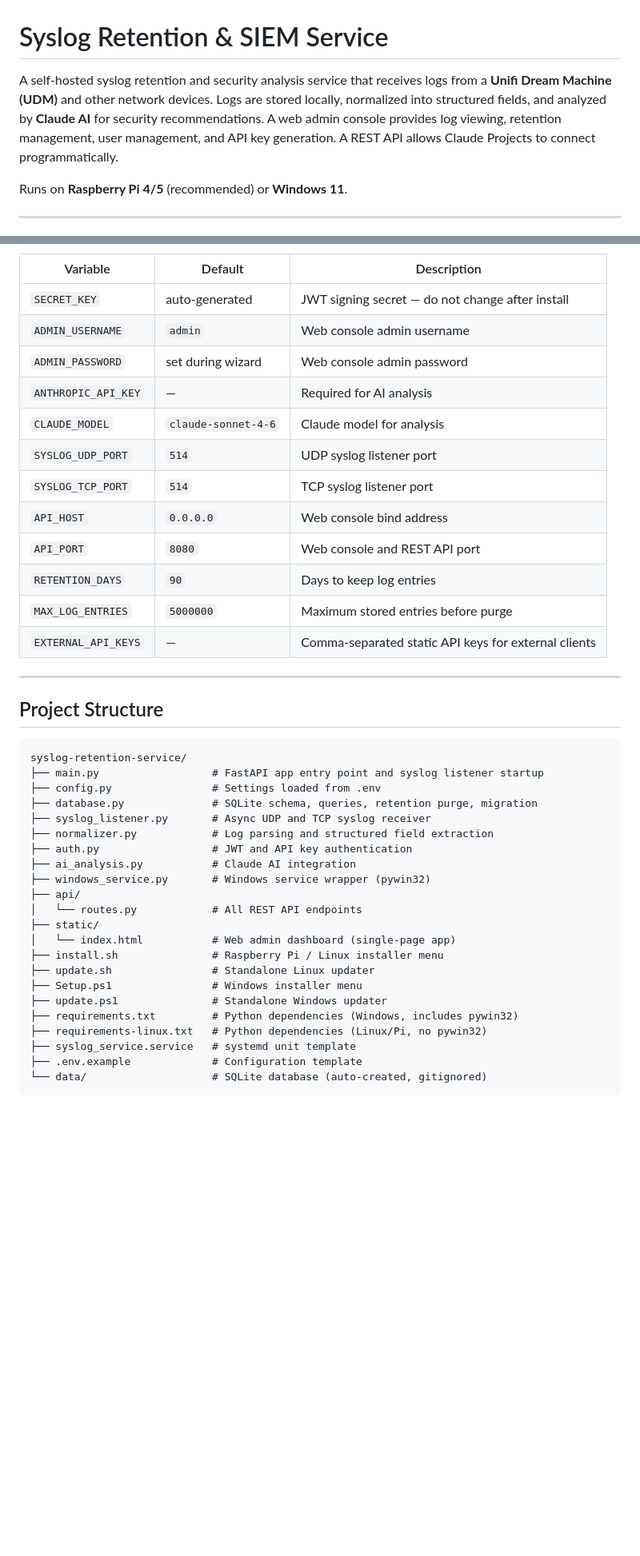
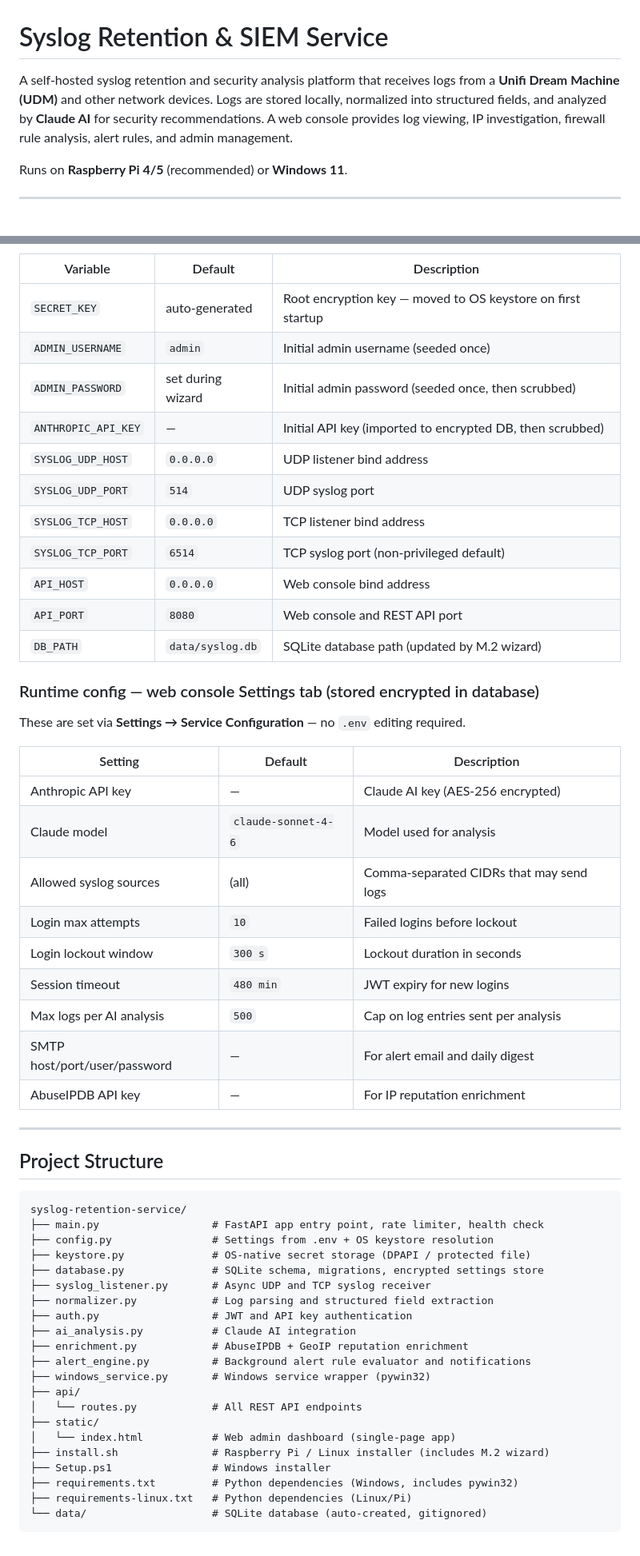
Before and after one commit to Namoh21/syslog-retention-service, a Markdown page: README.md, 2 parts joined by grey strips. Shown at 80% size. GitHub-like rendering; blank space fills up the shorter version.

````diff
--- a/README.md
+++ b/README.md
@@ -1,6 +1,6 @@
 # Syslog Retention & SIEM Service
 
-A self-hosted syslog retention and security analysis service that receives logs from a **Unifi Dream Machine (UDM)** and other network devices. Logs are stored locally, normalized into structured fields, and analyzed by **Claude AI** for security recommendations. A web admin console provides log viewing, retention management, user management, and API key generation. A REST API allows Claude Projects to connect programmatically.
+A self-hosted syslog retention and security analysis platform that receives logs from a **Unifi Dream Machine (UDM)** and other network devices. Logs are stored locally, normalized into structured fields, and analyzed by **Claude AI** for security recommendations. A web console provides log viewing, IP investigation, firewall rule analysis, alert rules, and admin management.
 
 Runs on **Raspberry Pi 4/5** (recommended) or **Windows 11**.
 
@@ -276,18 +323,33 @@ All settings live in `.env` in the install directory. The configuration wizard s
 
 | Variable | Default | Description |
 |---|---|---|
-| `SECRET_KEY` | auto-generated | JWT signing secret — do not change after install |
-| `ADMIN_USERNAME` | `admin` | Web console admin username |
-| `ADMIN_PASSWORD` | set during wizard | Web console admin password |
-| `ANTHROPIC_API_KEY` | — | Required for AI analysis |
-| `CLAUDE_MODEL` | `claude-sonnet-4-6` | Claude model for analysis |
-| `SYSLOG_UDP_PORT` | `514` | UDP syslog listener port |
-| `SYSLOG_TCP_PORT` | `514` | TCP syslog listener port |
+| `SECRET_KEY` | auto-generated | Root encryption key — moved to OS keystore on first startup |
+| `ADMIN_USERNAME` | `admin` | Initial admin username (seeded once) |
+| `ADMIN_PASSWORD` | set during wizard | Initial admin password (seeded once, then scrubbed) |
+| `ANTHROPIC_API_KEY` | — | Initial API key (imported to encrypted DB, then scrubbed) |
+| `SYSLOG_UDP_HOST` | `0.0.0.0` | UDP listener bind address |
+| `SYSLOG_UDP_PORT` | `514` | UDP syslog port |
+| `SYSLOG_TCP_HOST` | `0.0.0.0` | TCP listener bind address |
+| `SYSLOG_TCP_PORT` | `6514` | TCP syslog port (non-privileged default) |
 | `API_HOST` | `0.0.0.0` | Web console bind address |
 | `API_PORT` | `8080` | Web console and REST API port |
-| `RETENTION_DAYS` | `90` | Days to keep log entries |
-| `MAX_LOG_ENTRIES` | `5000000` | Maximum stored entries before purge |
-| `EXTERNAL_API_KEYS` | — | Comma-separated static API keys for external clients |
+| `DB_PATH` | `data/syslog.db` | SQLite database path (updated by M.2 wizard) |
+
+### Runtime config — web console Settings tab (stored encrypted in database)
+
+These are set via **Settings → Service Configuration** — no `.env` editing required.
+
+| Setting | Default | Description |
+|---|---|---|
+| Anthropic API key | — | Claude AI key (AES-256 encrypted) |
+| Claude model | `claude-sonnet-4-6` | Model used for analysis |
+| Allowed syslog sources | (all) | Comma-separated CIDRs that may send logs |
+| Login max attempts | `10` | Failed logins before lockout |
+| Login lockout window | `300 s` | Lockout duration in seconds |
+| Session timeout | `480 min` | JWT expiry for new logins |
+| Max logs per AI analysis | `500` | Cap on log entries sent per analysis |
+| SMTP host/port/user/password | — | For alert email and daily digest |
+| AbuseIPDB API key | — | For IP reputation enrichment |
 
 ---
 
@@ -295,25 +357,24 @@ All settings live in `.env` in the install directory. The configuration wizard s
 
 ```
 syslog-retention-service/
-├── main.py                  # FastAPI app entry point and syslog listener startup
-├── config.py                # Settings loaded from .env
-├── database.py              # SQLite schema, queries, retention purge, migration
+├── main.py                  # FastAPI app entry point, rate limiter, health check
+├── config.py                # Settings from .env + OS keystore resolution
+├── keystore.py              # OS-native secret storage (DPAPI / protected file)
+├── database.py              # SQLite schema, migrations, encrypted settings store
 ├── syslog_listener.py       # Async UDP and TCP syslog receiver
 ├── normalizer.py            # Log parsing and structured field extraction
 ├── auth.py                  # JWT and API key authentication
 ├── ai_analysis.py           # Claude AI integration
+├── enrichment.py            # AbuseIPDB + GeoIP reputation enrichment
+├── alert_engine.py          # Background alert rule evaluator and notifications
 ├── windows_service.py       # Windows service wrapper (pywin32)
 ├── api/
 │   └── routes.py            # All REST API endpoints
 ├── static/
 │   └── index.html           # Web admin dashboard (single-page app)
-├── install.sh               # Raspberry Pi / Linux installer menu
-├── update.sh                # Standalone Linux updater
-├── Setup.ps1                # Windows installer menu
-├── update.ps1               # Standalone Windows updater
+├── install.sh               # Raspberry Pi / Linux installer (includes M.2 wizard)
+├── Setup.ps1                # Windows installer
 ├── requirements.txt         # Python dependencies (Windows, includes pywin32)
-├── requirements-linux.txt   # Python dependencies (Linux/Pi, no pywin32)
-├── syslog_service.service   # systemd unit template
-├── .env.example             # Configuration template
+├── requirements-linux.txt   # Python dependencies (Linux/Pi)
 └── data/                    # SQLite database (auto-created, gitignored)
 ```
````
Also changed, not shown: other parts of README.md (+98 -51 lines).
